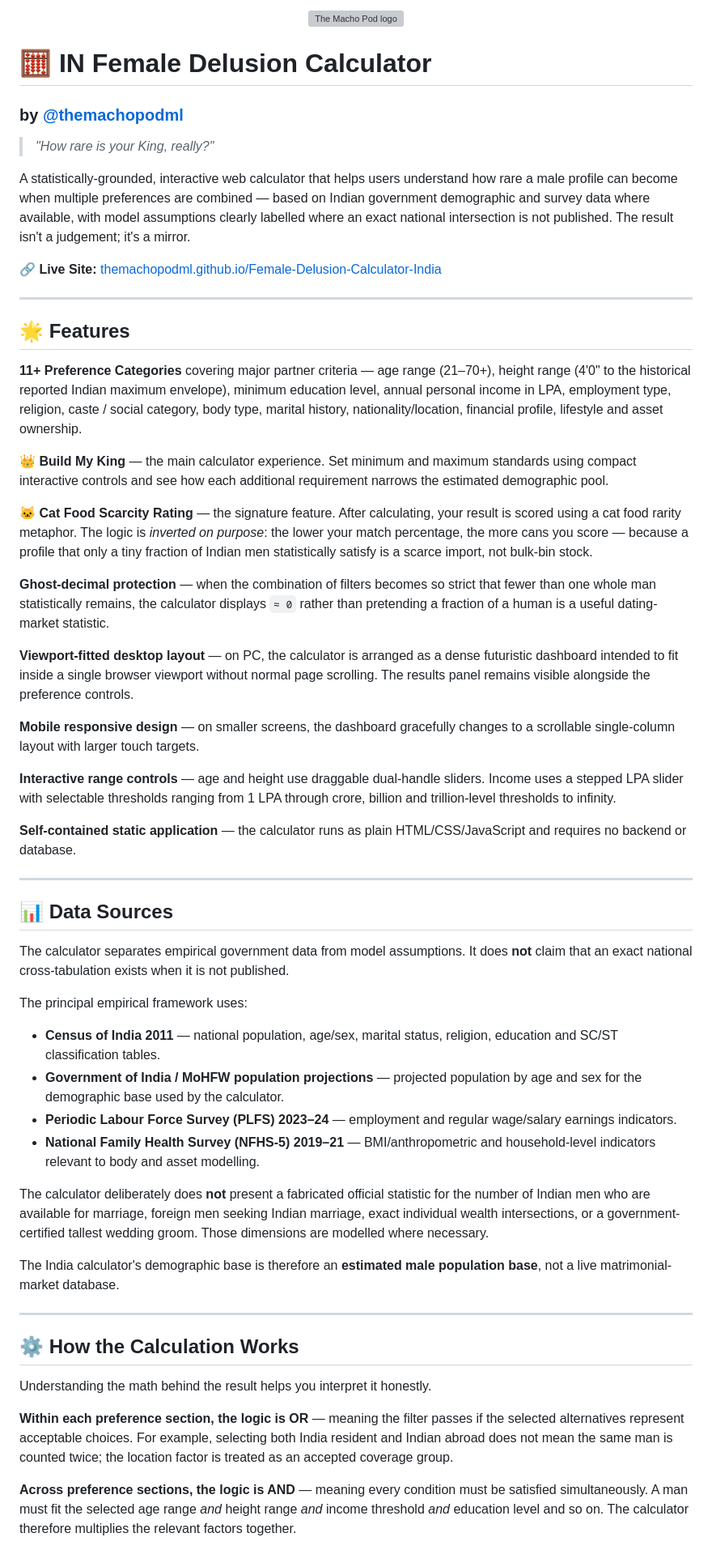
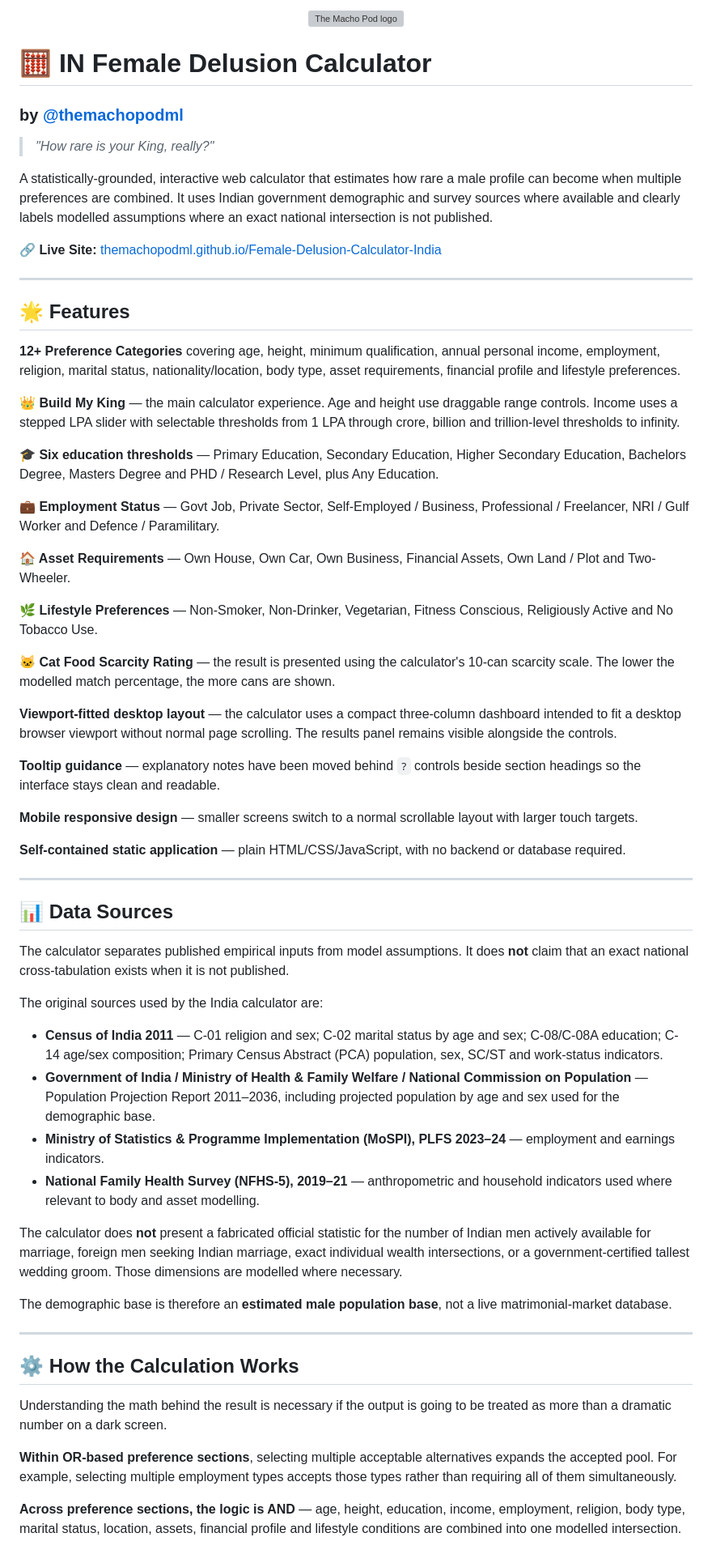
Before and after one commit to themachopodml/Female-Delusion-Calculator-India, a Markdown page: README.md, the part around one of its changes. Shown at 81% size. GitHub-like rendering; grey boxes are pictures that could not be loaded.

Commit message:
Rewrite README in Kerala calculator format for India version

```diff
--- a/README.md
+++ b/README.md
@@ -7,7 +7,7 @@
 
 > *"How rare is your King, really?"*
 
-A statistically-grounded, interactive web calculator that helps users understand how rare a male profile can become when multiple preferences are combined — based on Indian government demographic and survey data where available, with model assumptions clearly labelled where an exact national intersection is not published. The result isn't a judgement; it's a mirror.
+A statistically-grounded, interactive web calculator that estimates how rare a male profile can become when multiple preferences are combined. It uses Indian government demographic and survey sources where available and clearly labels modelled assumptions where an exact national intersection is not published.
 
 **🔗 Live Site:** [themachopodml.github.io/Female-Delusion-Calculator-India](https://themachopodml.github.io/Female-Delusion-Calculator-India)
 
@@ -15,46 +15,52 @@ A statistically-grounded, interactive web calculator that helps users understand
 
 ## 🌟 Features
 
-**11+ Preference Categories** covering major partner criteria — age range (21–70+), height range (4'0" to the historical reported Indian maximum envelope), minimum education level, annual personal income in LPA, employment type, religion, caste / social category, body type, marital history, nationality/location, financial profile, lifestyle and asset ownership.
+**12+ Preference Categories** covering age, height, minimum qualification, annual personal income, employment, religion, marital status, nationality/location, body type, asset requirements, financial profile and lifestyle preferences.
 
-**👑 Build My King** — the main calculator experience. Set minimum and maximum standards using compact interactive controls and see how each additional requirement narrows the estimated demographic pool.
+**👑 Build My King** — the main calculator experience. Age and height use draggable range controls. Income uses a stepped LPA slider with selectable thresholds from 1 LPA through crore, billion and trillion-level thresholds to infinity.
 
-**🐱 Cat Food Scarcity Rating** — the signature feature. After calculating, your result is scored using a cat food rarity metaphor. The logic is *inverted on purpose*: the lower your match percentage, the more cans you score — because a profile that only a tiny fraction of Indian men statistically satisfy is a scarce import, not bulk-bin stock.
+**🎓 Six education thresholds** — Primary Education, Secondary Education, Higher Secondary Education, Bachelors Degree, Masters Degree and PHD / Research Level, plus Any Education.
 
-**Ghost-decimal protection** — when the combination of filters becomes so strict that fewer than one whole man statistically remains, the calculator displays `≈ 0` rather than pretending a fraction of a human is a useful dating-market statistic.
+**💼 Employment Status** — Govt Job, Private Sector, Self-Employed / Business, Professional / Freelancer, NRI / Gulf Worker and Defence / Paramilitary.
 
-**Viewport-fitted desktop layout** — on PC, the calculator is arranged as a dense futuristic dashboard intended to fit inside a single browser viewport without normal page scrolling. The results panel remains visible alongside the preference controls.
+**🏠 Asset Requirements** — Own House, Own Car, Own Business, Financial Assets, Own Land / Plot and Two-Wheeler.
 
-**Mobile responsive design** — on smaller screens, the dashboard gracefully changes to a scrollable single-column layout with larger touch targets.
+**🌿 Lifestyle Preferences** — Non-Smoker, Non-Drinker, Vegetarian, Fitness Conscious, Religiously Active and No Tobacco Use.
 
-**Interactive range controls** — age and height use draggable dual-handle sliders. Income uses a stepped LPA slider with selectable thresholds ranging from 1 LPA through crore, billion and trillion-level thresholds to infinity.
+**🐱 Cat Food Scarcity Rating** — the result is presented using the calculator's 10-can scarcity scale. The lower the modelled match percentage, the more cans are shown.
 
-**Self-contained static application** — the calculator runs as plain HTML/CSS/JavaScript and requires no backend or database.
+**Viewport-fitted desktop layout** — the calculator uses a compact three-column dashboard intended to fit a desktop browser viewport without normal page scrolling. The results panel remains visible alongside the controls.
+
+**Tooltip guidance** — explanatory notes have been moved behind `?` controls beside section headings so the interface stays clean and readable.
+
+**Mobile responsive design** — smaller screens switch to a normal scrollable layout with larger touch targets.
+
+**Self-contained static application** — plain HTML/CSS/JavaScript, with no backend or database required.
 
 ---
 
 ## 📊 Data Sources
 
-The calculator separates empirical government data from model assumptions. It does **not** claim that an exact national cross-tabulation exists when it is not published.
+The calculator separates published empirical inputs from model assumptions. It does **not** claim that an exact national cross-tabulation exists when it is not published.
 
-The principal empirical framework uses:
+The original sources used by the India calculator are:
 
-- **Census of India 2011** — national population, age/sex, marital status, religion, education and SC/ST classification tables.
-- **Government of India / MoHFW population projections** — projected population by age and sex for the demographic base used by the calculator.
-- **Periodic Labour Force Survey (PLFS) 2023–24** — employment and regular wage/salary earnings indicators.
-- **National Family Health Survey (NFHS-5) 2019–21** — BMI/anthropometric and household-level indicators relevant to body and asset modelling.
+- **Census of India 2011** — C-01 religion and sex; C-02 marital status by age and sex; C-08/C-08A education; C-14 age/sex composition; Primary Census Abstract (PCA) population, sex, SC/ST and work-status indicators.
+- **Government of India / Ministry of Health & Family Welfare / National Commission on Population** — Population Projection Report 2011–2036, including projected population by age and sex used for the demographic base.
+- **Ministry of Statistics & Programme Implementation (MoSPI), PLFS 2023–24** — employment and earnings indicators.
+- **National Family Health Survey (NFHS-5), 2019–21** — anthropometric and household indicators used where relevant to body and asset modelling.
 
-The calculator deliberately does **not** present a fabricated official statistic for the number of Indian men who are available for marriage, foreign men seeking Indian marriage, exact individual wealth intersections, or a government-certified tallest wedding groom. Those dimensions are modelled where necessary.
+The calculator does **not** present a fabricated official statistic for the number of Indian men actively available for marriage, foreign men seeking Indian marriage, exact individual wealth intersections, or a government-certified tallest wedding groom. Those dimensions are modelled where necessary.
 
-The India calculator's demographic base is therefore an **estimated male population base**, not a live matrimonial-market database.
+The demographic base is therefore an **estimated male population base**, not a live matrimonial-market database.
 
 ---
 
 ## ⚙️ How the Calculation Works
 
-Understanding the math behind the result helps you interpret it honestly.
+Understanding the math behind the result is necessary if the output is going to be treated as more than a dramatic number on a dark screen.
 
-**Within each preference section, the logic is OR** — meaning the filter passes if the selected alternatives represent acceptable choices. For example, selecting both India resident and Indian abroad does not mean the same man is counted twice; the location factor is treated as an accepted coverage group.
+**Within OR-based preference sections**, selecting multiple acceptable alternatives expands the accepted pool. For example, selecting multiple employment types accepts those types rather than requiring all of them simultaneously.
 
-**Across preference sections, the logic is AND** — meaning every condition must be satisfied simultaneously. A man must fit the selected age range *and* height range *and* income threshold *and* education level and so on. The calculator therefore multiplies the relevant factors together.
+**Across preference sections, the logic is AND** — age, height, education, income, employment, religion, body type, marital status, location, assets, financial profile and lifestyle conditions are combined into one modelled intersection.
 
```
Also changed, not shown: other parts of README.md (+20 -18 lines).
